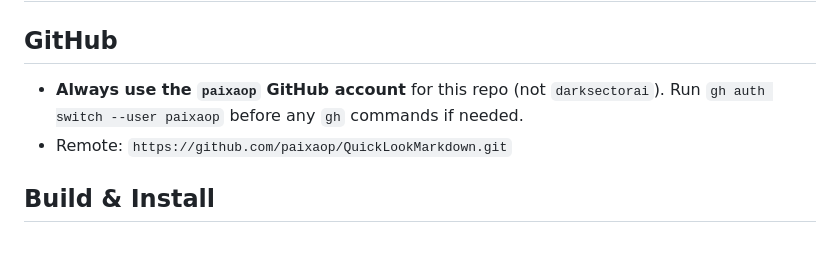
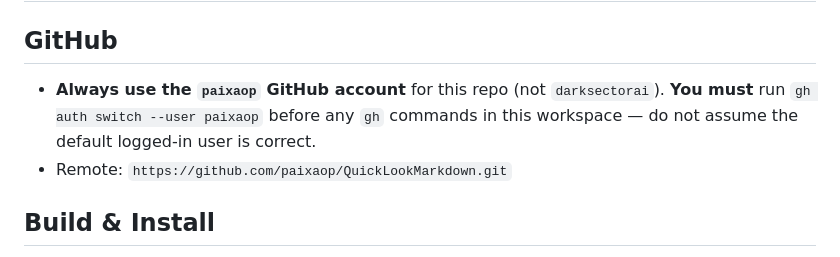
Before and after one commit to paixaop/QuickLookMarkdown, a Markdown page: CLAUDE.md, the part around the change. GitHub-like rendering.

Commit message:
Update GitHub account instructions in CLAUDE.md for clarity
- Revised the guidance on using the `paixaop` GitHub account, emphasizing the necessity of running `gh auth switch --user paixaop` before executing any `gh` commands in the workspace to avoid assumptions about the logged-in user.

Co-Authored-By: Claude Opus 4.6 (1M context) <noreply@anthropic.com>

```diff
--- a/CLAUDE.md
+++ b/CLAUDE.md
@@ -2,7 +2,7 @@
 
 ## GitHub
 
-- **Always use the `paixaop` GitHub account** for this repo (not `darksectorai`). Run `gh auth switch --user paixaop` before any `gh` commands if needed.
+- **Always use the `paixaop` GitHub account** for this repo (not `darksectorai`). **You must** run `gh auth switch --user paixaop` before any `gh` commands in this workspace — do not assume the default logged-in user is correct.
 - Remote: `https://github.com/paixaop/QuickLookMarkdown.git`
 
 ## Build & Install
```
